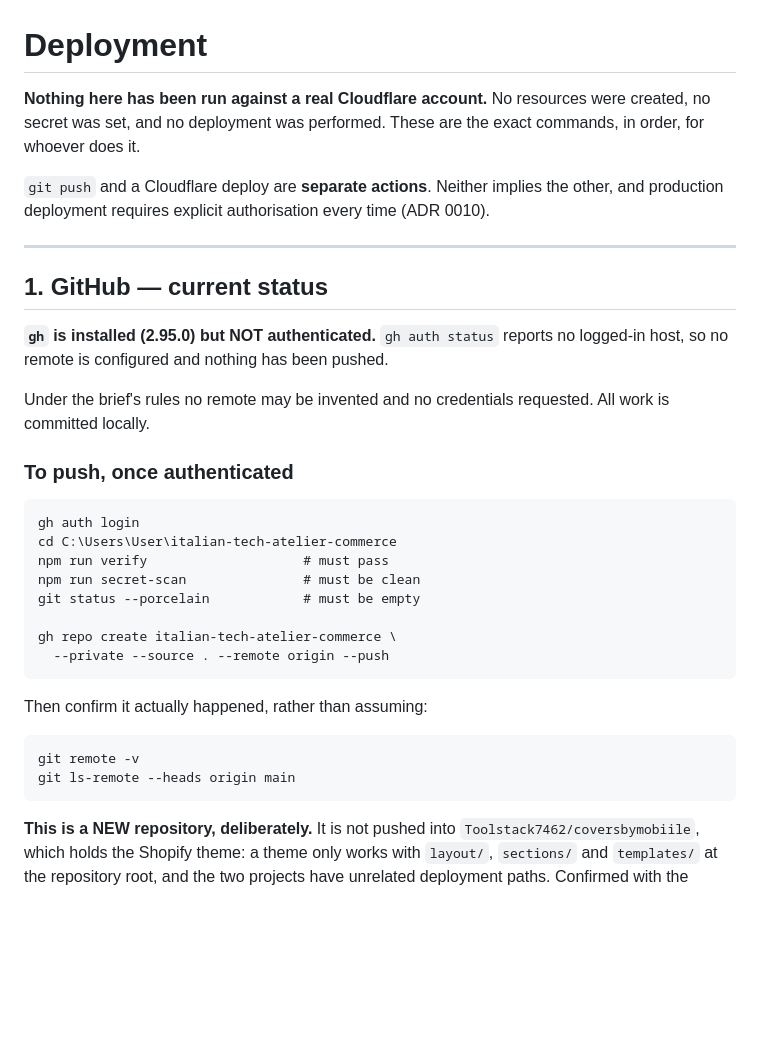
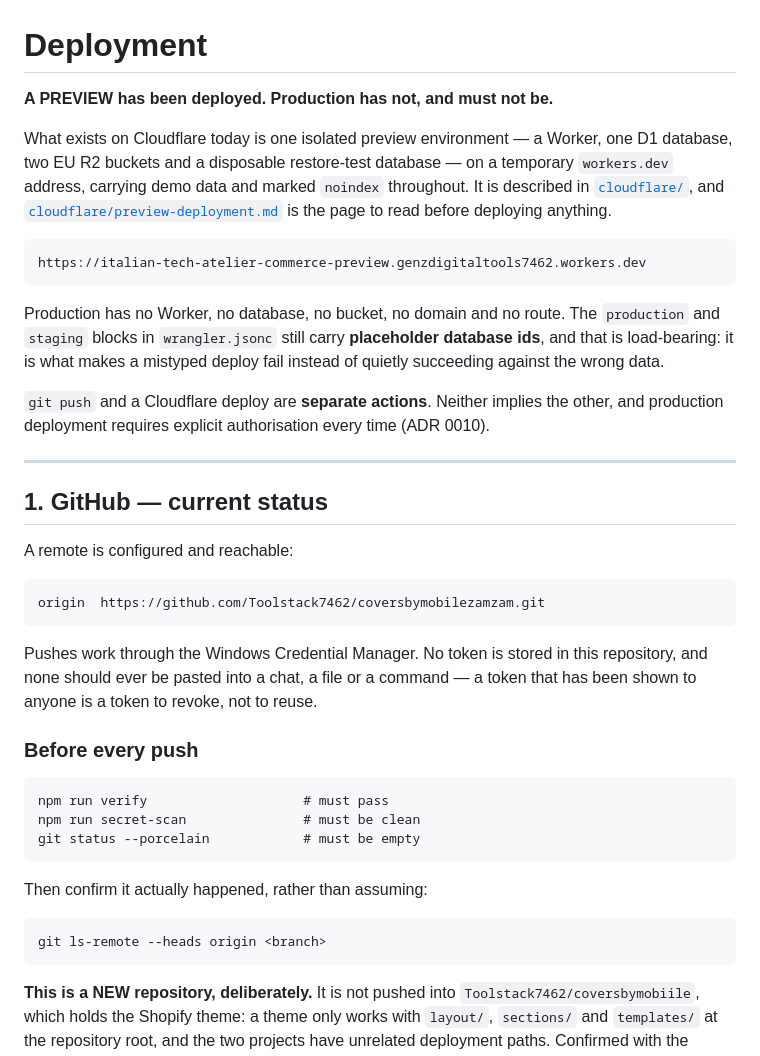
Before and after one commit to Toolstack7462/coversbymobilezamzam, a Markdown page: docs/deployment.md, the part around the change. GitHub-like rendering; blank space fills up the shorter version.

Commit message:
docs: correct two pages that said no deployment had happened
docs/deployment.md opened with "Nothing here has been run against a
real Cloudflare account. No resources were created, no secret was set,
and no deployment was performed" — all four clauses now false — and
described gh as unauthenticated with no remote, when origin is
configured and reachable.

A document that confidently states the opposite of reality is worse than
a missing one: it is the page somebody checks before deciding whether it
is safe to deploy.

Co-Authored-By: Claude Opus 5 (1M context) <noreply@anthropic.com>
Claude-Session: https://claude.ai/code/session_014BHDVMP8twuBYLhqSR1BLD

```diff
--- a/docs/deployment.md
+++ b/docs/deployment.md
@@ -1,8 +1,20 @@
 # Deployment
 
-**Nothing here has been run against a real Cloudflare account.** No resources
-were created, no secret was set, and no deployment was performed. These are the
-exact commands, in order, for whoever does it.
+**A PREVIEW has been deployed. Production has not, and must not be.**
+
+What exists on Cloudflare today is one isolated preview environment — a Worker,
+one D1 database, two EU R2 buckets and a disposable restore-test database — on a
+temporary `workers.dev` address, carrying demo data and marked `noindex`
+throughout. It is described in [`cloudflare/`](./cloudflare/), and
+[`cloudflare/preview-deployment.md`](./cloudflare/preview-deployment.md) is the
+page to read before deploying anything.
+
+    https://italian-tech-atelier-commerce-preview.genzdigitaltools7462.workers.dev
+
+Production has no Worker, no database, no bucket, no domain and no route. The
+`production` and `staging` blocks in `wrangler.jsonc` still carry **placeholder
+database ids**, and that is load-bearing: it is what makes a mistyped deploy
+fail instead of quietly succeeding against the wrong data.
 
 `git push` and a Cloudflare deploy are **separate actions**. Neither implies the
 other, and production deployment requires explicit authorisation every time
@@ -12,27 +24,23 @@ other, and production deployment requires explicit authorisation every time
 
 ## 1. GitHub — current status
 
-**`gh` is installed (2.95.0) but NOT authenticated.** `gh auth status` reports no
-logged-in host, so no remote is configured and nothing has been pushed.
+A remote is configured and reachable:
 
-Under the brief's rules no remote may be invented and no credentials requested.
-All work is committed locally.
+    origin  https://github.com/Toolstack7462/coversbymobilezamzam.git
 
-### To push, once authenticated
+Pushes work through the Windows Credential Manager. No token is stored in this
+repository, and none should ever be pasted into a chat, a file or a command — a
+token that has been shown to anyone is a token to revoke, not to reuse.
 
-    gh auth login
-    cd C:\Users\User\italian-tech-atelier-commerce
+### Before every push
+
     npm run verify                    # must pass
     npm run secret-scan               # must be clean
     git status --porcelain            # must be empty
 
-    gh repo create italian-tech-atelier-commerce \
-      --private --source . --remote origin --push
-
 Then confirm it actually happened, rather than assuming:
 
-    git remote -v
-    git ls-remote --heads origin main
+    git ls-remote --heads origin <branch>
 
 **This is a NEW repository, deliberately.** It is not pushed into
 `Toolstack7462/coversbymobiile`, which holds the Shopify theme: a theme only
```
Also changed, not shown: README.md (+31 -11 lines).
